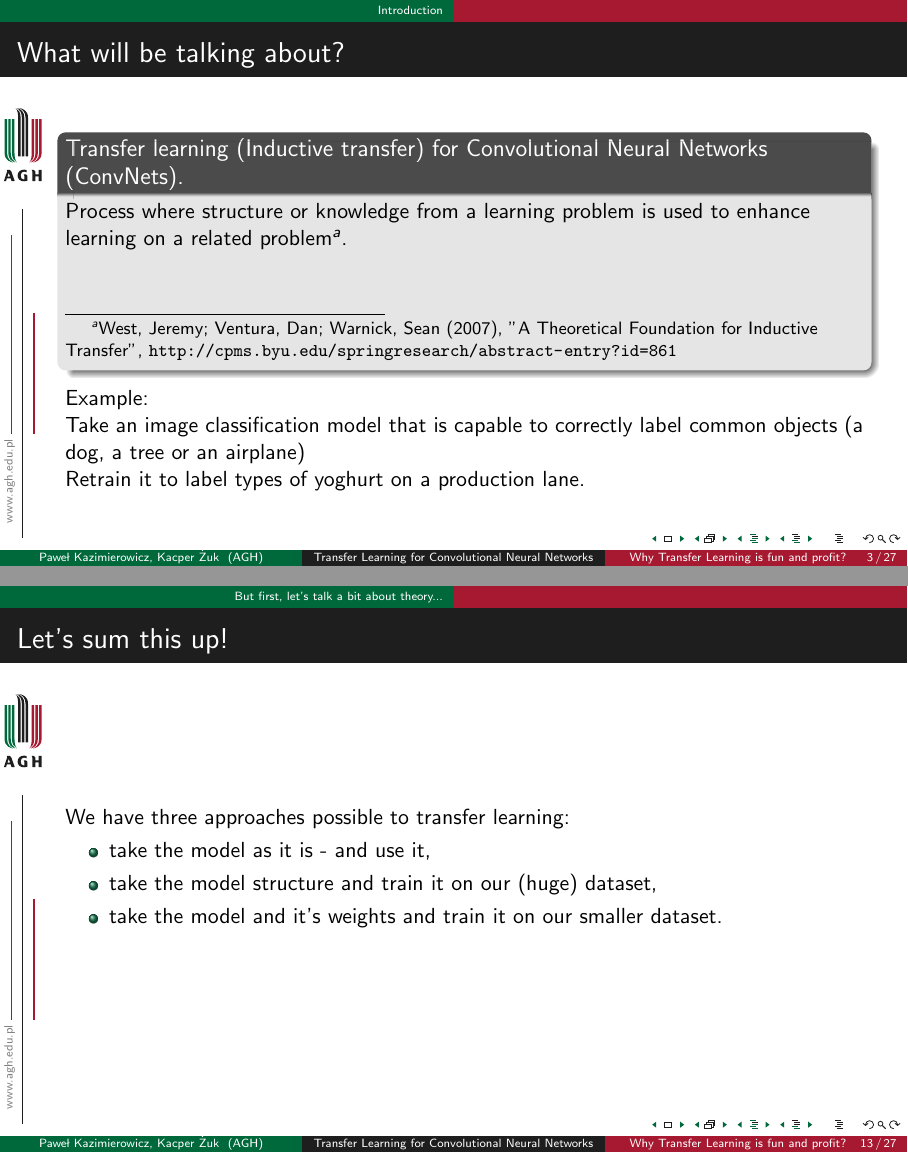
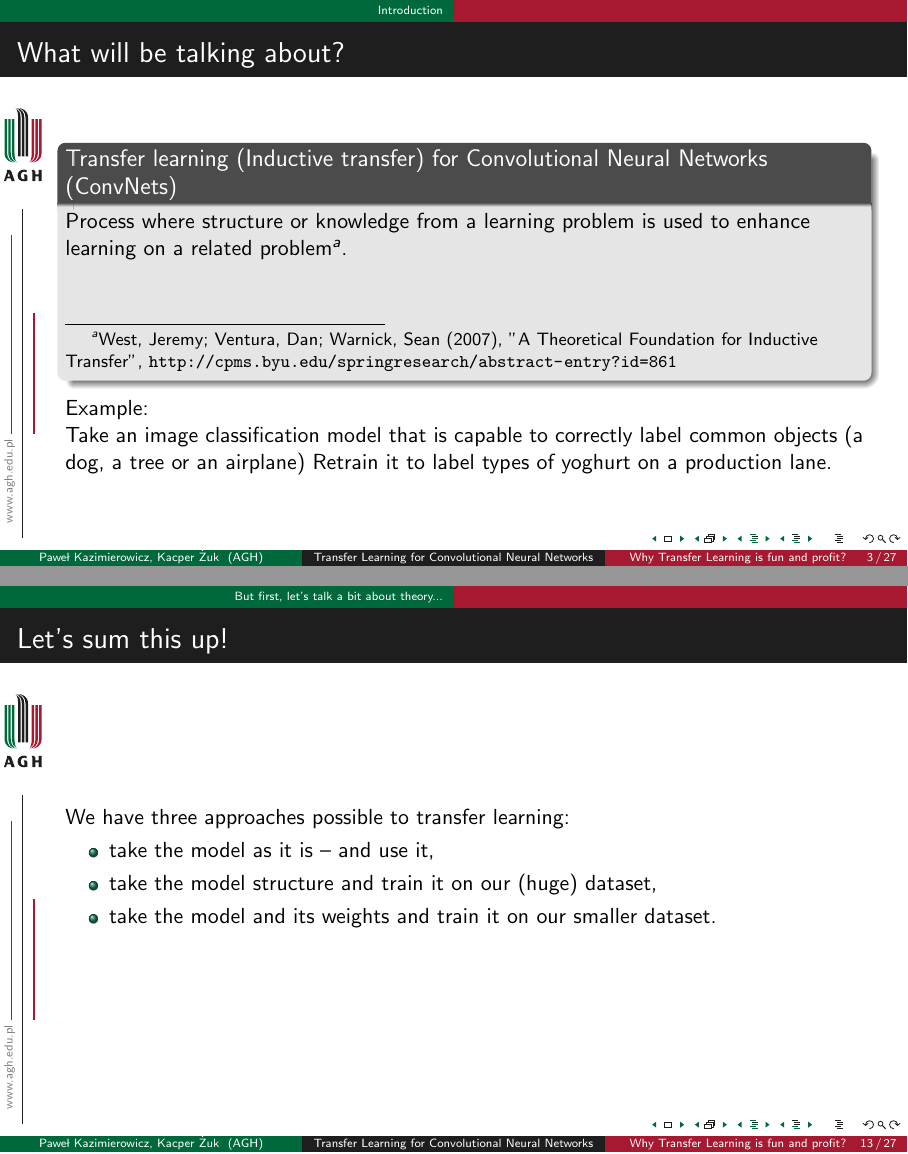
Before and after one commit to pkazimierowicz/AI_TransferLearning_Lecture, LaTeX slides (main.tex): pages 3 and 13 of 27, joined at a grey line. Compiled offline with pdfLaTeX.

Commit message:
random fixes

```diff
--- a/main.tex
+++ b/main.tex
@@ -85,21 +85,21 @@
 	\part{Why Transfer Learning is fun and profit?}
 	\section{Introduction}
 		\begin{frame}{What will be talking about?}
-		\begin{block}{Transfer learning (Inductive transfer) for Convolutional Neural Networks (ConvNets).}
-			\newline
-			\newline
-			Process where structure or knowledge from a learning problem is used to enhance learning on a related problem\footnote{West, Jeremy; Ventura, Dan; Warnick, Sean (2007), "A Theoretical Foundation for Inductive Transfer", \url{http://cpms.byu.edu/springresearch/abstract-entry?id=861}}.
-			\newline
-			\newline
+			\begin{block}{Transfer learning (Inductive transfer) for Convolutional Neural Networks (ConvNets)}
+				\newline
+				\newline
+				Process where structure or knowledge from a learning problem is used to enhance learning on a related problem\footnote{West, Jeremy; Ventura, Dan; Warnick, Sean (2007), "A Theoretical Foundation for Inductive Transfer", \url{http://cpms.byu.edu/springresearch/abstract-entry?id=861}}.
+				\newline
+				\newline
 			\end{block}
 			Example: \newline
 			Take an image classification model that is capable to correctly label common objects (a dog, a tree or an airplane)
-			\newline
 			Retrain it to label types of yoghurt on a production lane.
+
 		\end{frame}
 
 	\section{Steps needed to be designed for image classification model:}
-	\begin{frame}{First of all - why do we need Transfer Learning?}
+	\begin{frame}{First of all -- why do we need Transfer Learning?}
 		There is a lot of to be designed to build an image classification model:
 		\begin{itemize}
 			\item first layer:
@@ -181,22 +181,22 @@
   	\begin{frame}{Let's sum this up!}
 		We have three approaches possible to transfer learning:
 		 \begin{itemize}
-		 	\item take the model as it is - and use it,
+		 	\item take the model as it is -- and use it,
 		 	\item take the model structure and train it on our (huge) dataset,
-		 	\item take the model and it's weights and train it on our smaller dataset.
+		 	\item take the model and its weights and train it on our smaller dataset.
 		 \end{itemize}
 	\end{frame}
- \section{Once again - will this really work?}
+ \section{Once again -- will this really work?}
   	\begin{frame}{Examples}
 		For our examples, we've taken Google's MobileNet (\url{https://arxiv.org/abs/1704.04861}) model, using reference TensorFlow implementation. We've also downloaded weights trained on the COCO dataset (\url{http://cocodataset.org/\#home}).\newline
 		We've only done 1000 steps of training with learning rate equal to 0.003.\newline
 		Our dataset consisted of only 360 labeled photos.
 	\end{frame}
-	\begin{frame}{Examples - COCO}
+	\begin{frame}{Examples -- COCO}
 		\includegraphics[scale=0.5]{images/coco-examples}
 	\end{frame}
 
-  	\begin{frame}{Examples - first example}
+  	\begin{frame}{Examples -- first example}
 		First example used weights trained on the COCO dataset and used this as a base for training on our dataset.
 	\end{frame}
   	\begin{frame}{Examples}
```
Also changed, not shown: main.pdf, main.tex (20 more changed lines).
